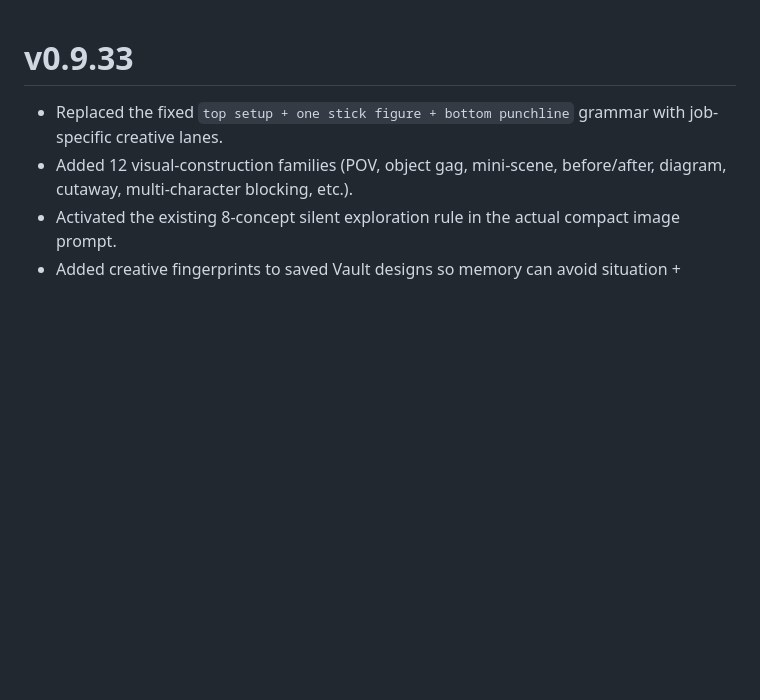
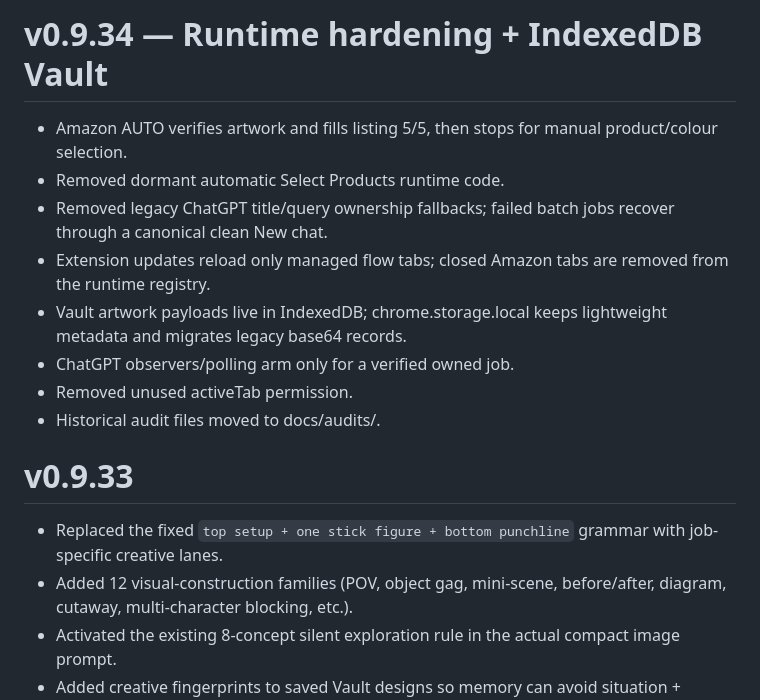
Before and after one commit to luuduypham58/merch_extension, a Markdown page: CHANGELOG.md, the part around the change. GitHub-like rendering; blank space fills up the shorter version.

Commit message:
Add v0.9.34 changelog

```diff
--- a/CHANGELOG.md
+++ b/CHANGELOG.md
@@ -1,3 +1,14 @@
+# v0.9.34 — Runtime hardening + IndexedDB Vault
+
+- Amazon AUTO verifies artwork and fills listing 5/5, then stops for manual product/colour selection.
+- Removed dormant automatic Select Products runtime code.
+- Removed legacy ChatGPT title/query ownership fallbacks; failed batch jobs recover through a canonical clean New chat.
+- Extension updates reload only managed flow tabs; closed Amazon tabs are removed from the runtime registry.
+- Vault artwork payloads live in IndexedDB; chrome.storage.local keeps lightweight metadata and migrates legacy base64 records.
+- ChatGPT observers/polling arm only for a verified owned job.
+- Removed unused activeTab permission.
+- Historical audit files moved to docs/audits/.
+
 # v0.9.33
 
 - Replaced the fixed `top setup + one stick figure + bottom punchline` grammar with job-specific creative lanes.
```
